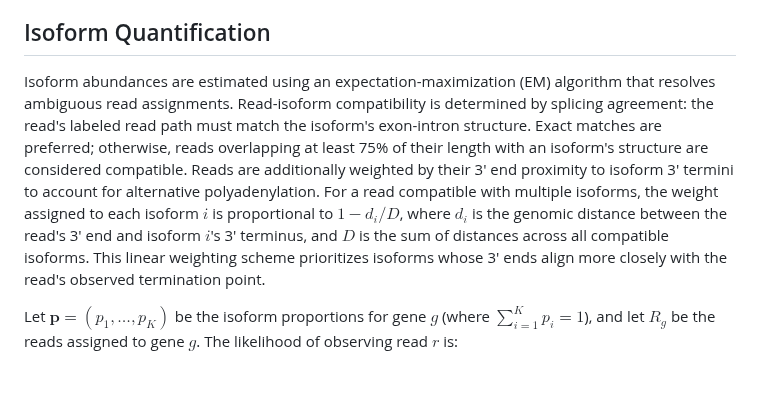
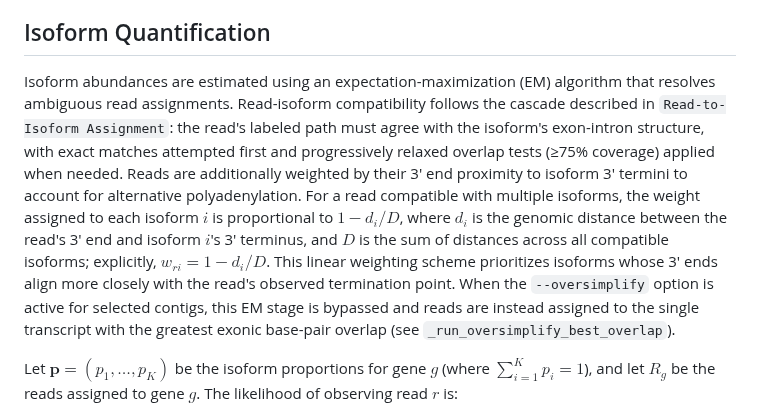
Before and after one commit to MethodsDev/LongReadAlignmentAssembler, a Markdown page: docs/LRAA_isoform_ID_and_quant_methods.md, the part around the change. Rendered like a GitHub page; blank space fills up the shorter version.

```diff
--- a/docs/LRAA_isoform_ID_and_quant_methods.md
+++ b/docs/LRAA_isoform_ID_and_quant_methods.md
@@ -89,7 +89,7 @@ For labeled read paths compatible with multiple isoforms, assignment ambiguity i
 
 ## Isoform Quantification
 
-Isoform abundances are estimated using an expectation-maximization (EM) algorithm that resolves ambiguous read assignments. Read-isoform compatibility is determined by splicing agreement: the read's labeled read path must match the isoform's exon-intron structure. Exact matches are preferred; otherwise, reads overlapping at least 75% of their length with an isoform's structure are considered compatible. Reads are additionally weighted by their 3' end proximity to isoform 3' termini to account for alternative polyadenylation. For a read compatible with multiple isoforms, the weight assigned to each isoform $i$ is proportional to $1 - d_i / D$, where $d_i$ is the genomic distance between the read's 3' end and isoform $i$'s 3' terminus, and $D$ is the sum of distances across all compatible isoforms. This linear weighting scheme prioritizes isoforms whose 3' ends align more closely with the read's observed termination point.
+ Isoform abundances are estimated using an expectation-maximization (EM) algorithm that resolves ambiguous read assignments. Read-isoform compatibility follows the cascade described in `Read-to-Isoform Assignment`: the read's labeled path must agree with the isoform's exon-intron structure, with exact matches attempted first and progressively relaxed overlap tests (≥75% coverage) applied when needed. Reads are additionally weighted by their 3' end proximity to isoform 3' termini to account for alternative polyadenylation. For a read compatible with multiple isoforms, the weight assigned to each isoform $i$ is proportional to $1 - d_i / D$, where $d_i$ is the genomic distance between the read's 3' end and isoform $i$'s 3' terminus, and $D$ is the sum of distances across all compatible isoforms; explicitly, $w_{ri} = 1 - d_i / D$. This linear weighting scheme prioritizes isoforms whose 3' ends align more closely with the read's observed termination point. When the `--oversimplify` option is active for selected contigs, this EM stage is bypassed and reads are instead assigned to the single transcript with the greatest exonic base-pair overlap (see `_run_oversimplify_best_overlap`).
 
 Let $\mathbf{p} = (p_1, \ldots, p_K)$ be the isoform proportions for gene $g$ (where $\sum_{i=1}^K p_i = 1$), and let $R_g$ be the reads assigned to gene $g$. The likelihood of observing read $r$ is:
 $$P(r \mid \mathbf{p}) = \sum_{i: C_{ri}=1} p_i \cdot w_{ri}$$
```
